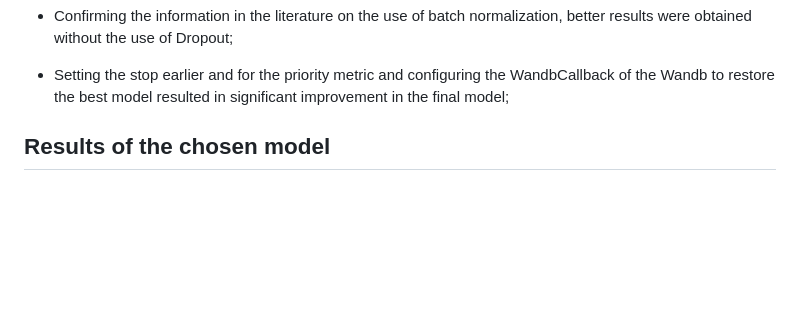
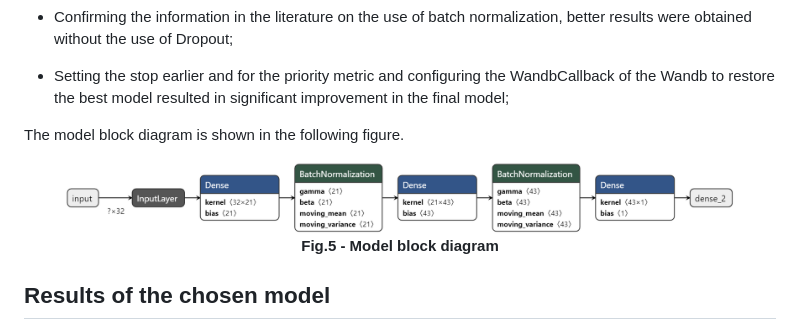
Before and after one commit to francisvalguedes/bank_marketing_mlp, a Markdown page: model/README.md, the part around the change. GitHub-like rendering; pictures changed too: figures/model-best.h5.png (added); blank space fills up the shorter version.

Commit message:
model block

```diff
--- a/model/README.md
+++ b/model/README.md
@@ -134,6 +134,13 @@ Other sets of hyperparameters also yield similar results. However, some observat
 
 - Setting the stop earlier and for the priority metric and configuring the WandbCallback of the Wandb to restore the best model resulted in significant improvement in the final model;
 
+The model block diagram is shown in the following figure.
+
+<figure>
+<center><img src="../figures/model-best.h5.png" width="800"></center>
+<figcaption align = "center"><b>Fig.5 - Model block diagram</b></figcaption>
+</figure>
+
 
 ## Results of the chosen model
 
```
